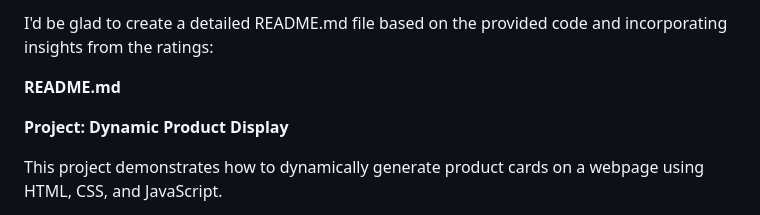
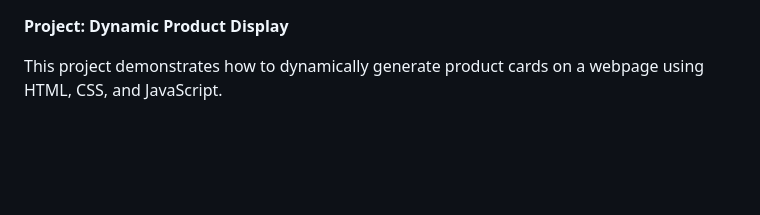
Before and after one commit to Phinehas1-1/Phinehas1-1.github.io, a Markdown page: README.md, the part around the change. Drawn GitHub-style; blank space fills up the shorter version.

```diff
--- a/README.md
+++ b/README.md
@@ -1,7 +1,3 @@
-I'd be glad to create a detailed README.md file based on the provided code and incorporating insights from the ratings:
-
-**README.md**
-
 **Project: Dynamic Product Display**
 
 This project demonstrates how to dynamically generate product cards on a webpage using HTML, CSS, and JavaScript.
```
